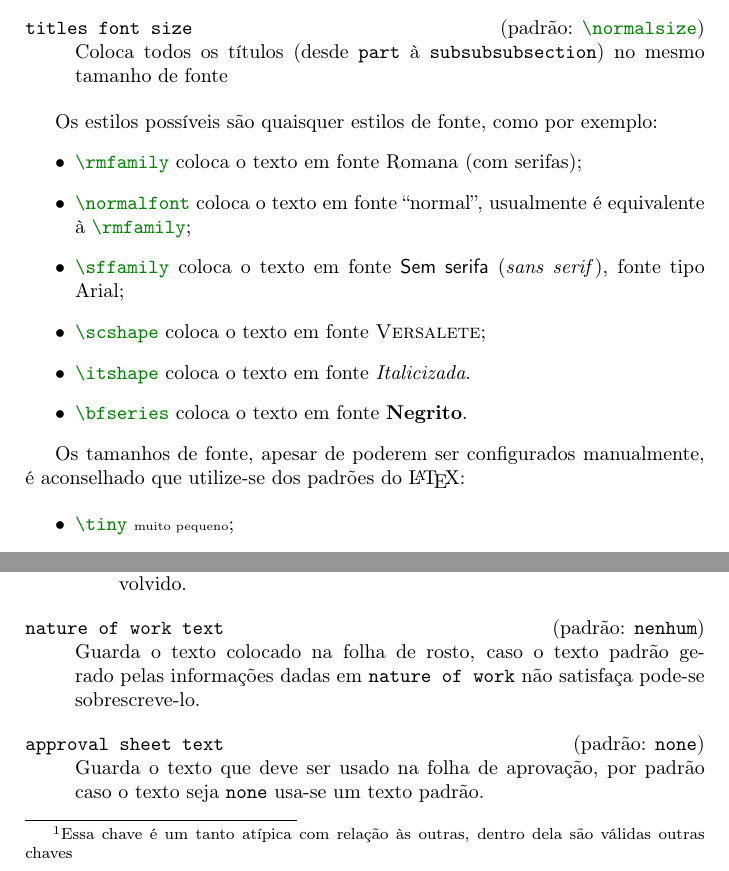
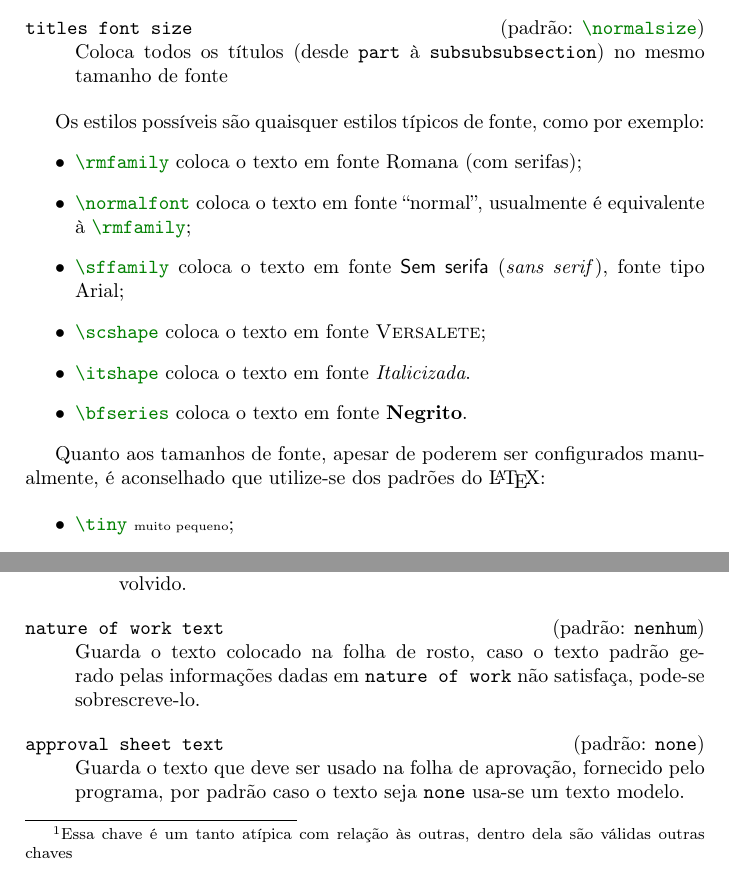
Before and after one commit to guizsantos/abntex2UFSC, a LaTeX thesis (manual.tex): two parts of pages 6 and 8 of 15, joined at a grey line, cut so that both start at the same text. Compiled offline with pdfLaTeX.

Commit message:
few typos fixed and sentences reworded

```diff
--- a/manual.tex
+++ b/manual.tex
@@ -113,7 +113,7 @@ As chaves que fazem a formatação dos títulos são bastante intuitivas.
 \key[\code|\normalsize|]{titles font size} Coloca todos os títulos (desde \texttt{part} à \texttt{subsubsubsection}) no mesmo tamanho de fonte
 \end{keys}
 
-Os estilos possíveis são quaisquer estilos de fonte, como por exemplo:
+Os estilos possíveis são quaisquer estilos  típicos de fonte, como por exemplo:
 \begin{itemize}
 \item \code|\rmfamily| coloca o texto em fonte Romana (com serifas);
 \item \code|\normalfont| coloca o texto em fonte ``normal'', usualmente é equivalente à \code|\rmfamily|;
@@ -123,7 +123,7 @@ Os estilos possíveis são quaisquer estilos de fonte, como por exemplo:
 \item \code|\bfseries| coloca o texto em fonte \textbf{Negrito}.
 \end{itemize}
 
-Os tamanhos de fonte, apesar de poderem ser configurados manualmente, é aconselhado que utilize-se dos padrões do \LaTeX:
+Quanto aos tamanhos de fonte, apesar de poderem ser configurados manualmente, é aconselhado que utilize-se dos padrões do \LaTeX:
 
 \begin{itemize}
 \item \code|\tiny| {\tiny muito pequeno};
@@ -163,8 +163,8 @@ Vários dos elementos pré-textuais podem ser automaticamente gerados desde que
 	\key{course} Guarda o nome do curso/programa responsável pela formação acadêmica.
 	\key{given title} Guarda o nome do título recebido pela conclusão do trabalho desenvolvido.
 	\end{keys}
-\key{nature of work text} Guarda o texto colocado na folha de rosto, caso o texto padrão gerado pelas informações dadas em \texttt{nature of work} não satisfaça pode-se sobrescreve-lo.
-\key[none]{approval sheet text} Guarda o texto que deve ser usado na folha de aprovação, por padrão caso o texto seja \texttt{none} usa-se um texto padrão.
+\key{nature of work text} Guarda o texto colocado na folha de rosto, caso o texto padrão gerado pelas informações dadas em \texttt{nature of work} não satisfaça, pode-se sobrescreve-lo.
+\key[none]{approval sheet text} Guarda o texto que deve ser usado na folha de aprovação, fornecido pelo programa, por padrão caso o texto seja \texttt{none} usa-se um texto modelo.
 \key{bench N} Guarda o nome do membro da banca, \texttt{N} pode ser um número inteiro de \texttt{1} a \texttt{4}. Para mais membros de banca veja o \autoref{customização}.
 \key[6cm]{sign line width} Configura a largura da linha de assinatura.
 \key[1pt]{sign line thickness} Configura a espessura da linha de assinatura.
```
